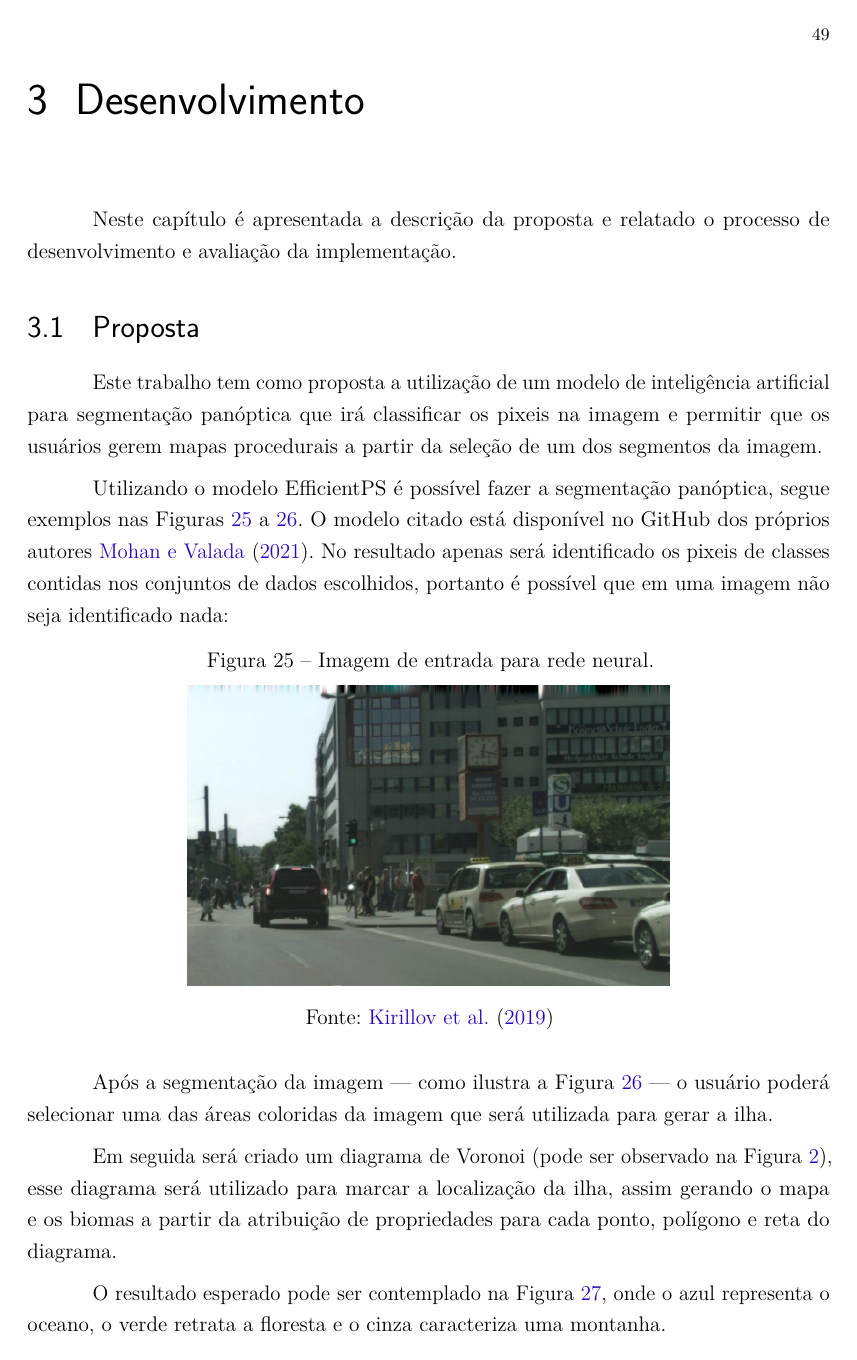
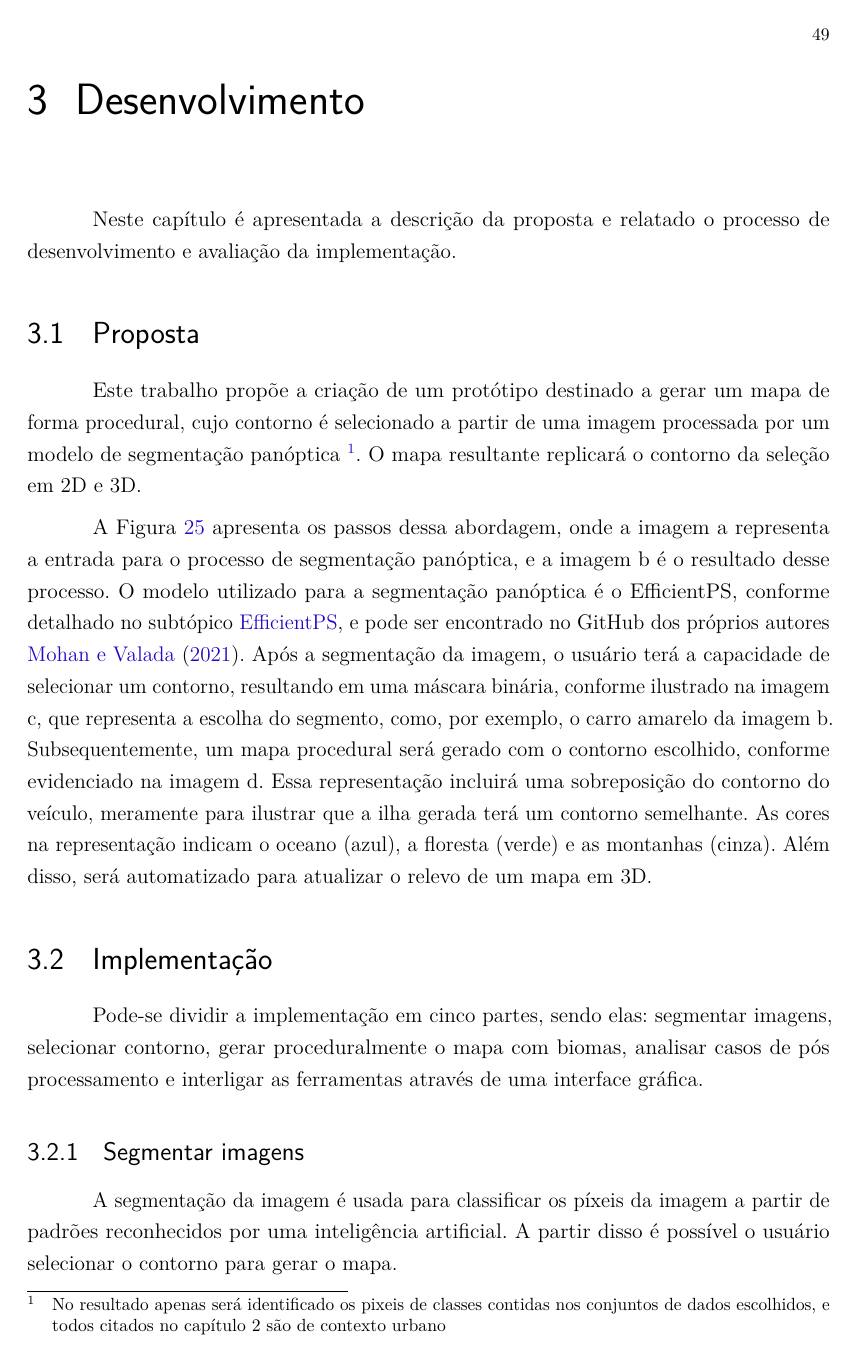
Before and after one commit to Lds20k/senac-tcc, a LaTeX thesis (latex/main.tex, which reads latex/proposta.tex): page 51 of 75. Compiled offline with pdfLaTeX.

Commit message:
fix: improving proposal

```diff
--- a/latex/proposta.tex
+++ b/latex/proposta.tex
@@ -1,12 +1,17 @@
 \section{Proposta}
 
-Este trabalho tem como proposta a utilização de um modelo de inteligência artificial para segmentação panóptica que irá classificar os pixeis na imagem e permitir que os usuários gerem mapas procedurais a partir da seleção de um dos segmentos da imagem.
+Este trabalho propõe a criação de um protótipo destinado a gerar um mapa de forma procedural, cujo contorno é selecionado a partir de uma imagem processada por um modelo de segmentação panóptica \footnote{No resultado apenas será identificado os pixeis de classes contidas nos conjuntos de dados escolhidos, e todos citados no capítulo 2 são de contexto urbano}. O mapa resultante replicará o contorno da seleção em 2D e 3D.
 
-Utilizando o modelo EfficientPS é possível fazer a segmentação panóptica, segue exemplos nas \crefrange{fig:segmantations_1}{fig:segmantations_2}. O modelo citado está disponível no GitHub dos próprios autores \citeonline{mohan2020efficientps}.
-% e será treinado com a combinação de pelo menos dois conjuntos de dados citados anteriormente.
-No resultado apenas será identificado os pixeis de classes contidas nos conjuntos de dados escolhidos, portanto é possível que em uma imagem não seja identificado nada:
+A \cref{fig:etapas_proposta} apresenta os passos dessa abordagem, onde a imagem a representa a entrada para o processo de segmentação panóptica, e a imagem b é o resultado desse processo. O modelo utilizado para a segmentação panóptica é o EfficientPS, conforme detalhado no subtópico \hyperref[sec:EfficientPS]{EfficientPS}, e pode ser encontrado no GitHub dos próprios autores \citeonline{mohan2020efficientps}. Após a segmentação da imagem, o usuário terá a capacidade de selecionar um contorno, resultando em uma máscara binária, conforme ilustrado na imagem c, que representa a escolha do segmento, como, por exemplo, o carro amarelo da imagem b. Subsequentemente, um mapa procedural será gerado com o contorno escolhido, conforme evidenciado na imagem d. Essa representação incluirá uma sobreposição do contorno do veículo, meramente para ilustrar que a ilha gerada terá um contorno semelhante. As cores na representação indicam o oceano (azul), a floresta (verde) e as montanhas (cinza). Além disso, será automatizado para atualizar o relevo de um mapa em 3D.
+
+% footnote?
+%
+% Após a segmentação da imagem — como ilustra a \cref{fig:segmantations_2} — o usuário poderá selecionar uma das áreas coloridas da imagem que será utilizada para gerar a ilha.
+
+% Em seguida será criado um diagrama de Voronoi (pode ser observado na \cref{fig:diagrama_voronoi}), esse diagrama será utilizado para marcar a localização da ilha, assim gerando o mapa e os biomas a partir da atribuição de propriedades para cada ponto, polígono e reta do diagrama.
+
+% O resultado esperado pode ser contemplado na \cref{fig:resultado_geracao}, onde o azul representa o oceano, o verde retrata a floresta e o cinza caracteriza uma montanha.
+
 
 \begin{figure}[!ht]
 	\centering
-    \caption{Imagem de entrada para rede neural.}
-	\includegraphics[width=0.6\textwidth]{figures/segmantations_1.png}
@@ -22,8 +24,17 @@ No resultado apenas será identificado os pixeis de classes contidas nos conjunt
-	\label{fig:segmantations_2}
-\end{figure}
 
-Após a segmentação da imagem — como ilustra a \cref{fig:segmantations_2} — o usuário poderá selecionar uma das áreas coloridas da imagem que será utilizada para gerar a ilha.
+% \begin{figure}[!ht]
+% 	\centering
+%     \caption{Imagem de entrada para rede neural.}
+% 	\includegraphics[width=0.6\textwidth]{figures/segmantations_1.png}
+%     \legend{Fonte: \citeonline{kirillov2019panoptic}}
+% 	\label{fig:segmantations_1}
+% \end{figure}
 
-Em seguida será criado um diagrama de Voronoi (pode ser observado na \cref{fig:diagrama_voronoi}), esse diagrama será utilizado para marcar a localização da ilha, assim gerando o mapa e os biomas a partir da atribuição de propriedades para cada ponto, polígono e reta do diagrama.
+% \begin{figure}[!ht]
+% 	\centering
+%     \caption{Imagem saída de um modelo de segmentação panóptica.}
+% 	\includegraphics[width=0.6\textwidth]{figures/segmantations_2.png}
+%     \legend{Fonte: \citeonline{kirillov2019panoptic}}
+% 	\label{fig:segmantations_2}
+% \end{figure}
 
-O resultado esperado pode ser contemplado na \cref{fig:resultado_geracao}, onde o azul representa o oceano, o verde retrata a floresta e o cinza caracteriza uma montanha.
```
Also changed, not shown: latex/figures/etapas_proposta.png (added), latex/proposta.tex (24 more changed lines).
